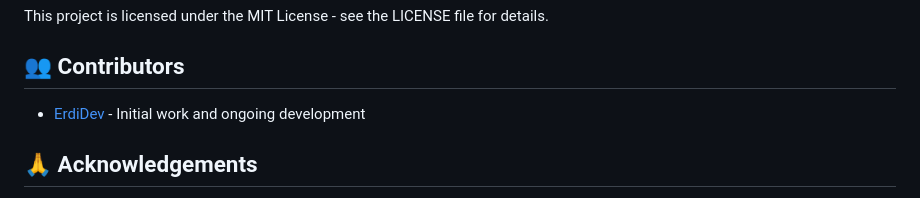
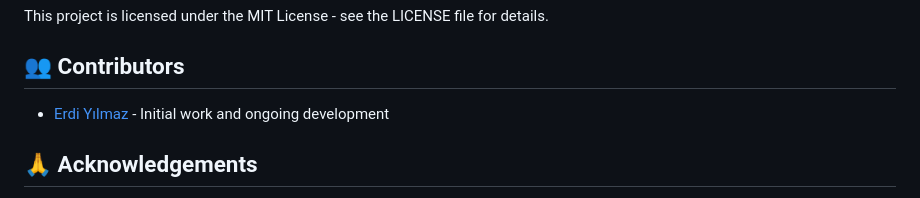
Before and after one commit to erdiiyilmazz/productivity-tool-for-sdes, a Markdown page: README.md, the part around the change printed below. GitHub-like rendering.

```diff
--- a/README.md
+++ b/README.md
@@ -164,7 +163,7 @@ This project is licensed under the MIT License - see the LICENSE file for detail
 
 ## 👥 Contributors
 
-- [ErdiDev](https://github.com/erdidev) - Initial work and ongoing development
+- [Erdi Yılmaz](https://github.com/erdiiyilmazz) - Initial work and ongoing development
 
 ## 🙏 Acknowledgements
 
```
Also changed, not shown: other parts of README.md (+0 -1 lines).
